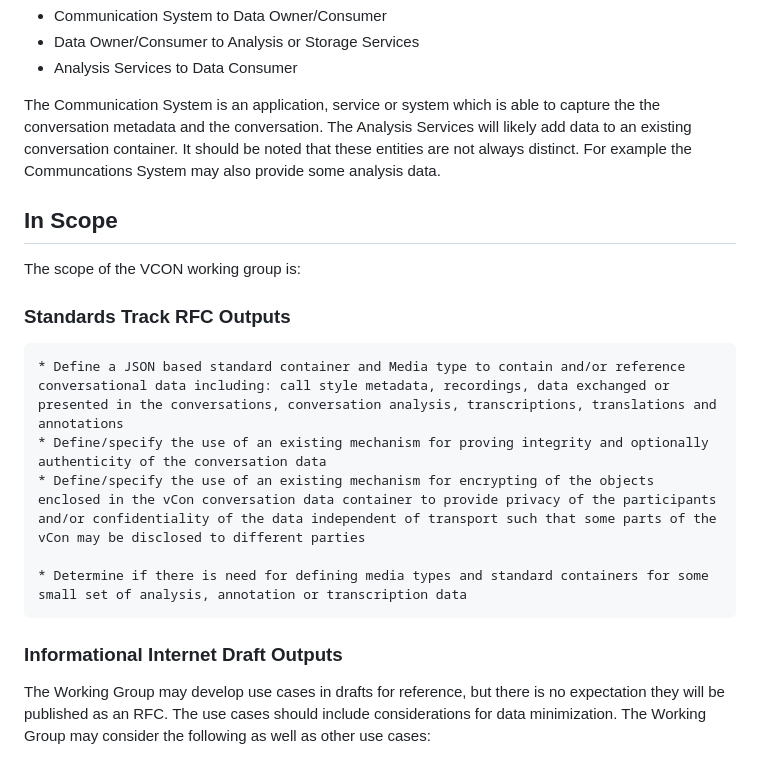
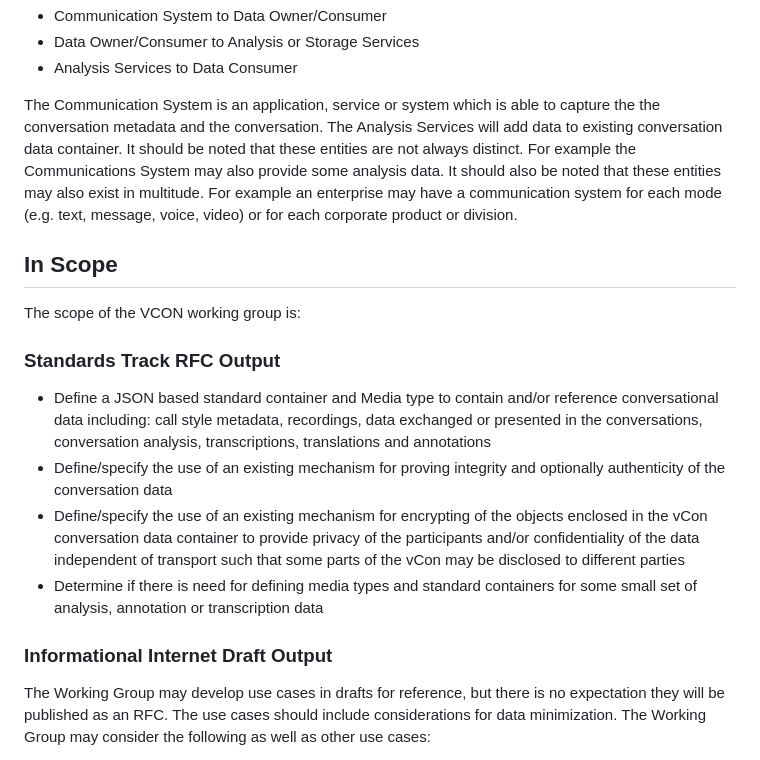
Before and after one commit to dgpetrie/draft-petrie-vcon, a Markdown page: vcon_charter.md, the part around the change. GitHub-like rendering.

Commit message:
Fixed some formating, types and added multitues of entities.

```diff
--- a/vcon_charter.md
+++ b/vcon_charter.md
@@ -17,22 +17,26 @@ The use of a standard for conversation container will focus on the following dat
   * Data Owner/Consumer to Analysis or Storage Services
   * Analysis Services to Data Consumer
 
-The Communication System is an application, service or system which is able to capture the the conversation metadata and the conversation.  The Analysis Services will likely add data to an existing conversation container.  It should be noted that these entities are not always distinct.  For example the Communcations System may also provide some analysis data.
+The Communication System is an application, service or system which is able to capture the the conversation metadata and the conversation.
+The Analysis Services will add data to existing conversation data container.
+It should be noted that these entities are not always distinct.
+For example the Communications System may also provide some analysis data.
+It should also be noted that these entities may also exist in multitude.
+For example an enterprise may have a communication system for each mode (e.g. text, message, voice, video) or for each corporate product or division.
 
 
 ## In Scope
 
 The scope of the VCON working group is:
 
-### Standards Track RFC Outputs
+### Standards Track RFC Output
 
-    * Define a JSON based standard container and Media type to contain and/or reference conversational data including: call style metadata, recordings, data exchanged or presented in the conversations, conversation analysis, transcriptions, translations and annotations
-    * Define/specify the use of an existing mechanism for proving integrity and optionally authenticity of the conversation data
-    * Define/specify the use of an existing mechanism for encrypting of the objects enclosed in the vCon conversation data container to provide privacy of the participants and/or confidentiality of the data independent of transport such that some parts of the vCon may be disclosed to different parties
+  * Define a JSON based standard container and Media type to contain and/or reference conversational data including: call style metadata, recordings, data exchanged or presented in the conversations, conversation analysis, transcriptions, translations and annotations
+  * Define/specify the use of an existing mechanism for proving integrity and optionally authenticity of the conversation data
+  * Define/specify the use of an existing mechanism for encrypting of the objects enclosed in the vCon conversation data container to provide privacy of the participants and/or confidentiality of the data independent of transport such that some parts of the vCon may be disclosed to different parties
+  * Determine if there is need for defining media types and standard containers for some small set of analysis, annotation or transcription data
 
-    * Determine if there is need for defining media types and standard containers for some small set of analysis, annotation or transcription data
-
-### Informational Internet Draft Outputs
+### Informational Internet Draft Output
 The Working Group may develop use cases in drafts for reference, but there is no expectation they will be published as an RFC.
 The use cases should include considerations for data minimization.
 The Working Group may consider the following as well as other use cases:
```
